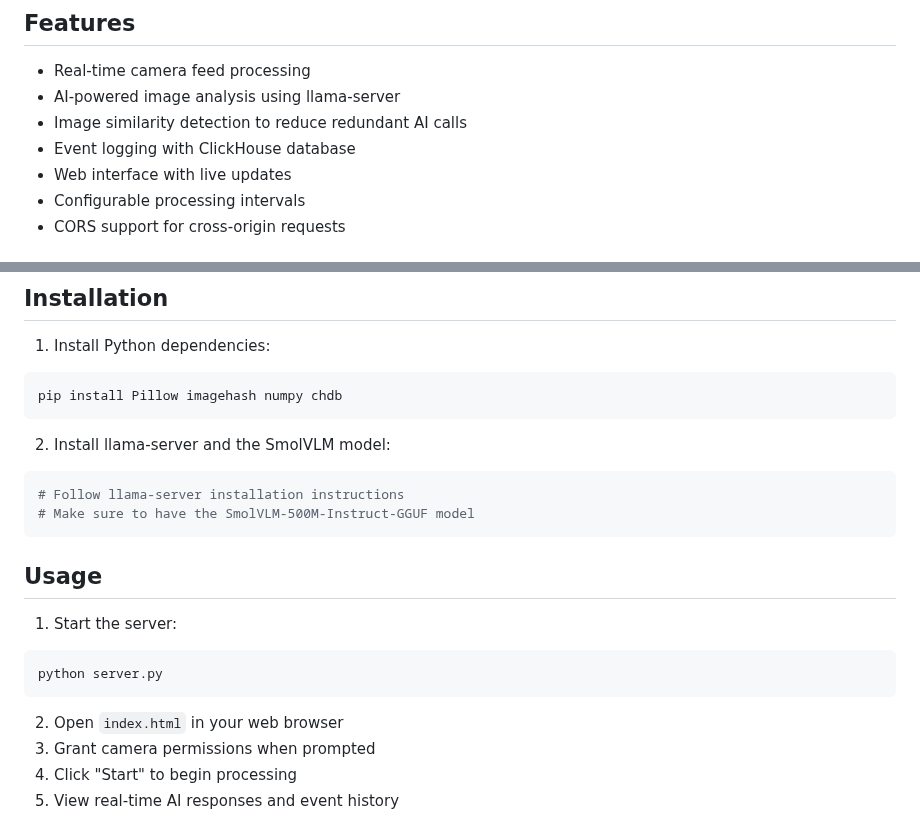
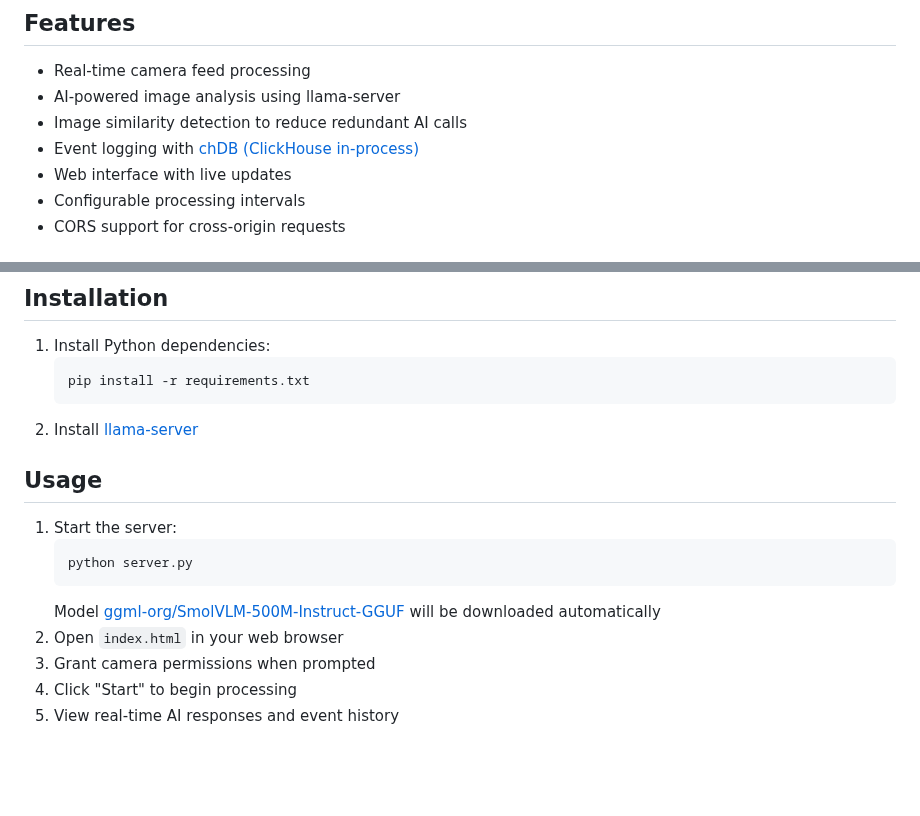
Before and after one commit to auxten/ClickCam, a Markdown page: README.md, 2 parts joined by grey strips. GitHub-like rendering; blank space fills up the shorter version.

Commit message:
Update README.md to clarify event logging with chDB and revise installation instructions for dependencies

````diff
--- a/README.md
+++ b/README.md
@@ -15,7 +15,7 @@ This project is largely based on and reuses code from [smolvlm-realtime-webcam](
 - Real-time camera feed processing
 - AI-powered image analysis using llama-server
 - Image similarity detection to reduce redundant AI calls
-- Event logging with ClickHouse database
+- Event logging with [chDB (ClickHouse in-process)](https://github.com/chdb-io/chdb)
 - Web interface with live updates
 - Configurable processing intervals
 - CORS support for cross-origin requests
@@ -30,23 +30,19 @@ This project is largely based on and reuses code from [smolvlm-realtime-webcam](
 ## Installation
 
 1. Install Python dependencies:
-```bash
-pip install Pillow imagehash numpy chdb
-```
+    ```bash
+    pip install -r requirements.txt
+    ```
+1. Install [llama-server](https://github.com/ggml-org/llama.cpp/blob/master/docs/install.md)
 
-2. Install llama-server and the SmolVLM model:
-```bash
-# Follow llama-server installation instructions
-# Make sure to have the SmolVLM-500M-Instruct-GGUF model
-```
 
 ## Usage
 
 1. Start the server:
-```bash
-python server.py
-```
-
+    ```bash
+    python server.py
+    ```
+    Model [ggml-org/SmolVLM-500M-Instruct-GGUF](https://huggingface.co/ggml-org/SmolVLM-500M-Instruct-GGUF) will be downloaded automatically
 2. Open `index.html` in your web browser
 3. Grant camera permissions when prompted
 4. Click "Start" to begin processing
````
